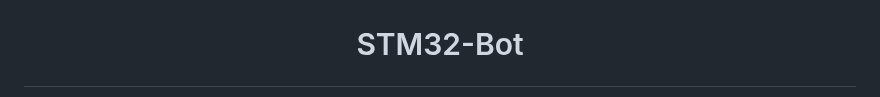
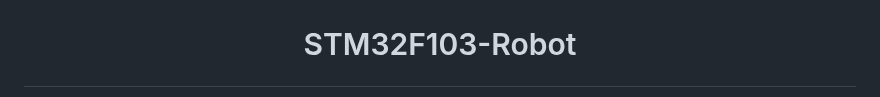
Before and after one commit to jmzdd/STM32F103-Robot, a Markdown page: readme.md, the part around one of its changes. Rendered like a GitHub page.

```diff
--- a/readme.md
+++ b/readme.md
@@ -1,4 +1,4 @@
 <div align=center> <img src="./readme/logo.png" width = 15%/> </div>
 
-# <p align="center">STM32-Bot</p>
+# <p align="center">STM32F103-Robot</p>
 
```
Also changed, not shown: other parts of readme.md (+3 -3 lines).
